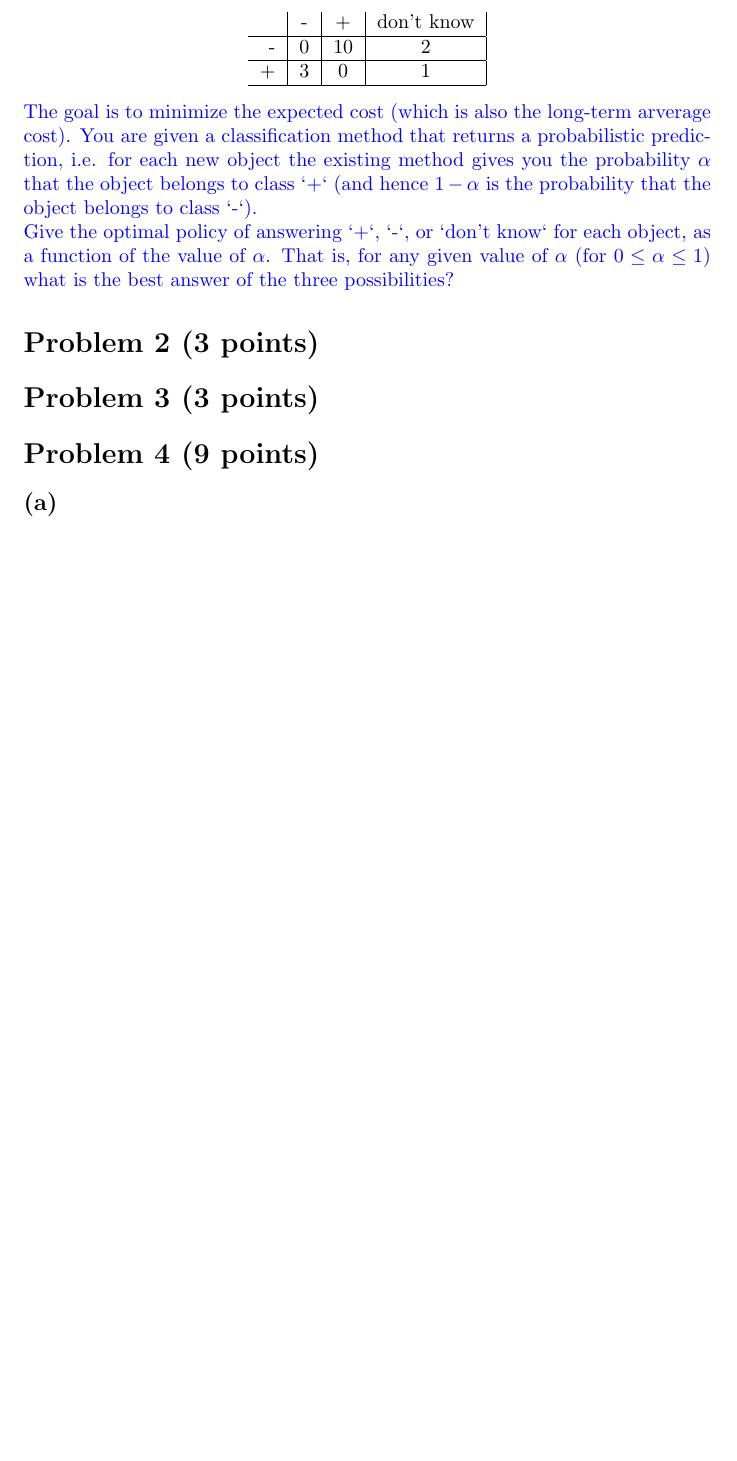
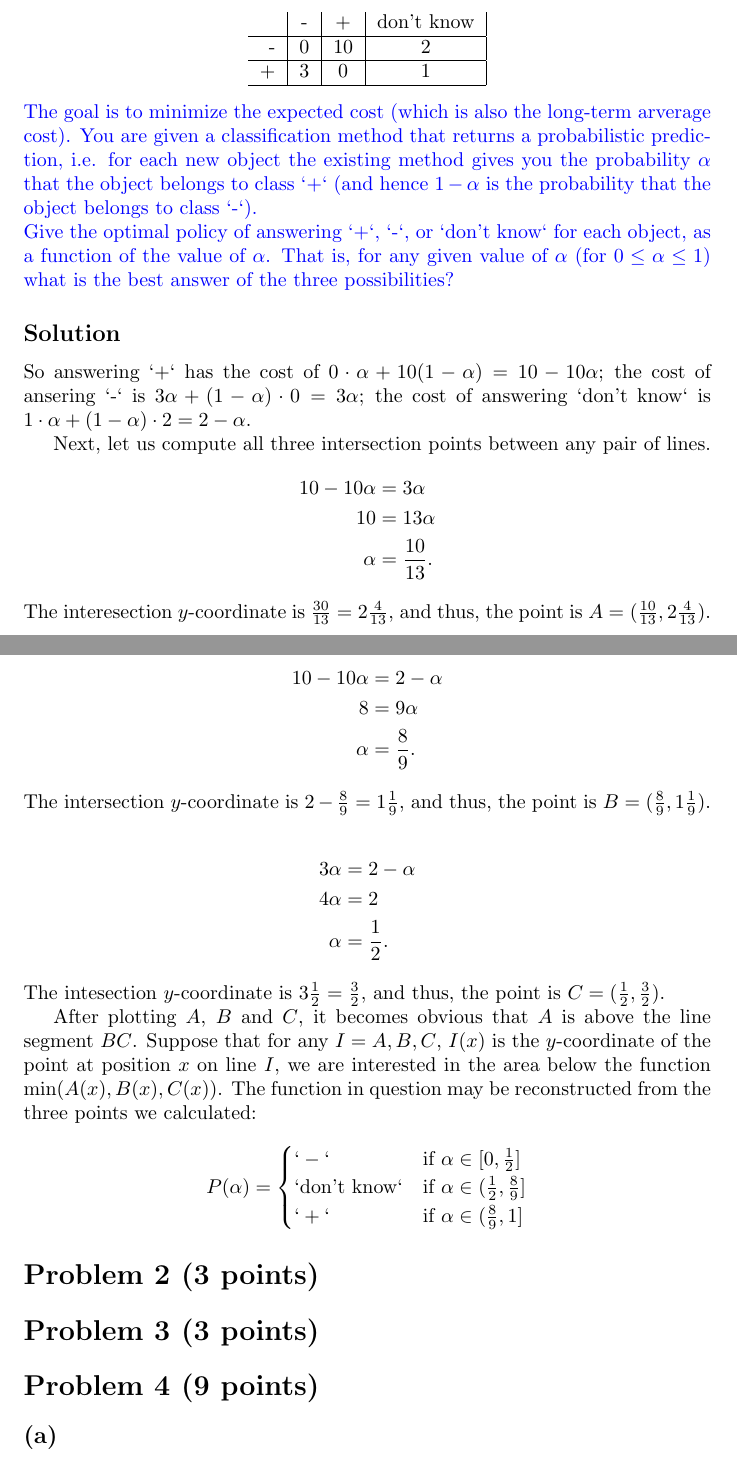
Before and after one commit to coderodde/IntroductionToMachineLearning, a LaTeX document (Week3/013593012.tex): part of page 1 of 5 before the commit and two parts of pages 1 and 2 of 5 after it, the two joined at a grey line, cut so that both start at the same text, the shorter picture padded with empty space. Compiled offline with pdfLaTeX.

Commit message:
1st pen and paper task done.

```diff
--- a/Week3/013593012.tex
+++ b/Week3/013593012.tex
@@ -38,6 +38,41 @@ The goal is to minimize the expected cost (which is also the long-term arverage
 
 \noindent Give the optimal policy of answering `+`, `-`, or `don't know` for each object, as a function of the value of $\alpha$. That is, for any given value of $\alpha$ (for $0 \leq \alpha \leq 1$) what is the best answer of the three possibilities?
 \color{black}
+
+\subsection*{Solution}
+So answering `+` has the cost of $0 \cdot \alpha + 10 (1 - \alpha) = 10 - 10\alpha$; the cost of ansering `-` is $3\alpha + (1 - \alpha) \cdot 0 = 3\alpha$; the cost of answering `don't know` is $1 \cdot \alpha + (1 - \alpha) \cdot 2 = 2 - \alpha$.
+
+Next, let us compute all three intersection points between any pair of lines.
+\begin{align*}
+10 - 10\alpha &= 3\alpha \\
+10 &= 13\alpha \\
+\alpha &= \frac{10}{13}.
+\end{align*}
+The interesection $y$-coordinate is $\frac{30}{13} = 2\frac{4}{13}$, and thus, the point is $A = (\frac{10}{13}, 2\frac{4}{13})$.
+
+\begin{align*}
+10 - 10\alpha &= 2 - \alpha \\
+8 &= 9 \alpha \\
+\alpha &= \frac{8}{9}.
+\end{align*}
+The intersection $y$-coordinate is $2 - \frac{8}{9} = 1\frac{1}{9}$, and thus, the point is $B = (\frac{8}{9}, 1\frac{1}{9})$.
+
+\begin{align*}
+3\alpha &= 2 - \alpha \\
+4\alpha &= 2 \\
+\alpha &= \frac{1}{2}.
+\end{align*}
+The intesection $y$-coordinate is $3 \frac{1}{2} = \frac{3}{2}$, and thus, the point is $C = (\frac{1}{2}, \frac{3}{2})$.
+
+After plotting $A$, $B$ and $C$, it becomes obvious that $A$ is above the line segment $BC$. Suppose that for any $I = A, B, C$, $I(x)$ is the $y$-coordinate of the point at position $x$ on line $I$, we are interested in the area below the function $\min (A(x), B(x), C(x))$. The function in question may be reconstructed from the three points we calculated:
+\[
+P(\alpha) =
+\begin{cases}
+`-` & \text{if } \alpha \in [0, \frac{1}{2}] \\
+`\text{don't know}` & \text{if } \alpha \in (\frac{1}{2}, \frac{8}{9}] \\
+`+` & \text{if } \alpha \in (\frac{8}{9}, 1] \\
+\end{cases}
+\]
 \section*{Problem 2 (3 points)}
 
 \section*{Problem 3 (3 points)}
```
Also changed, not shown: Week3/013593012.pdf.
